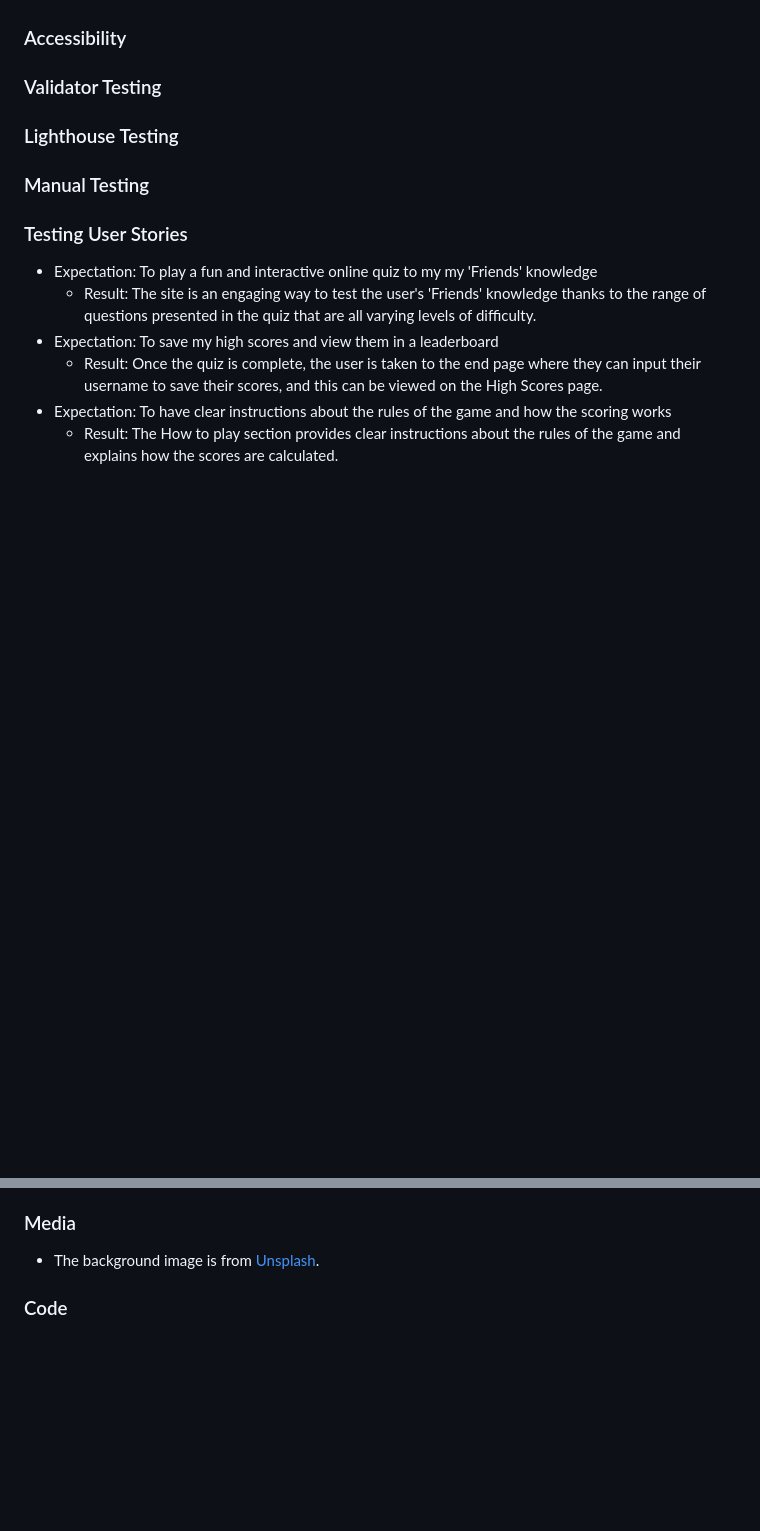
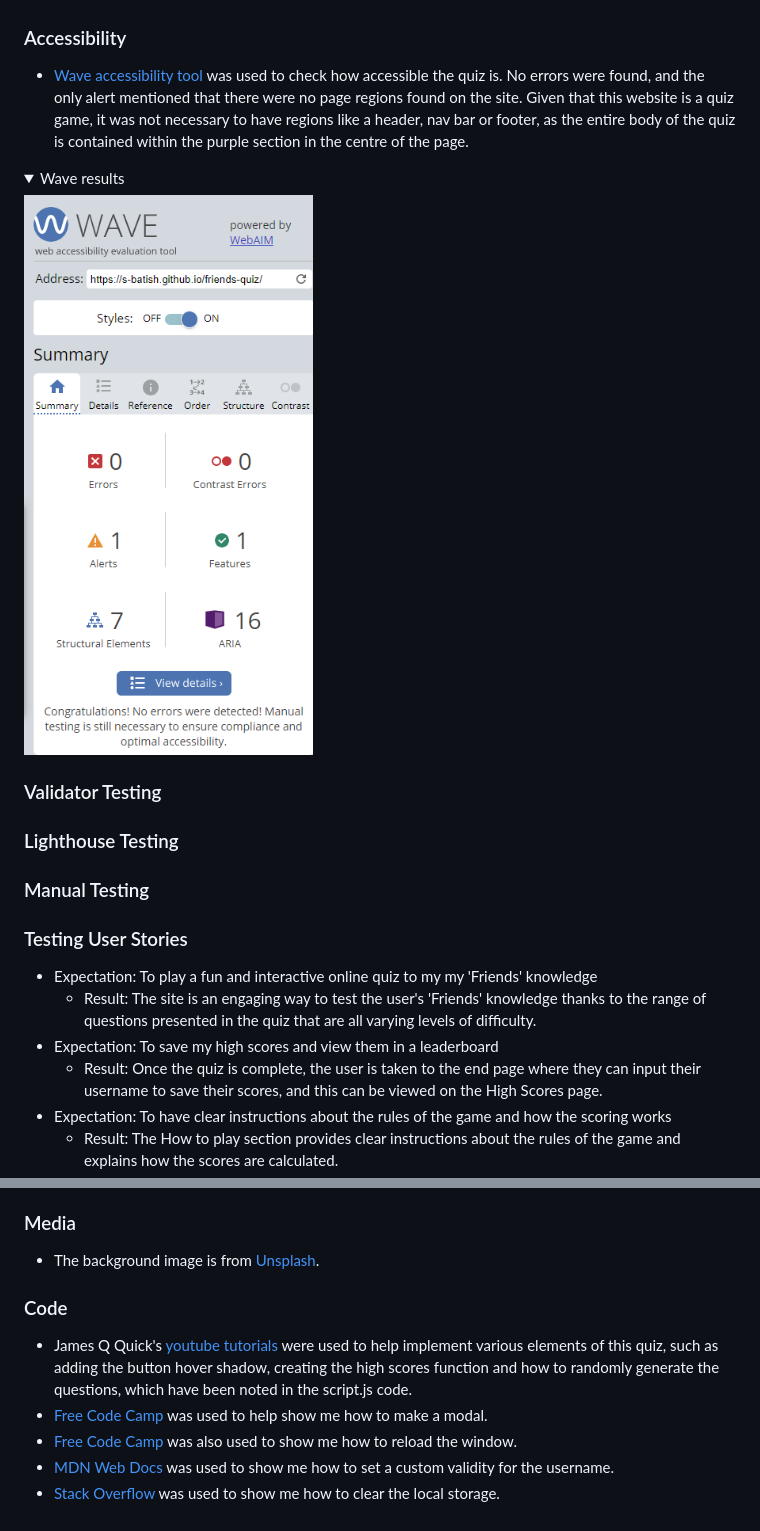
Before and after one commit to s-batish/friends-quiz, a Markdown page: README.md, 2 parts joined by grey strips. Drawn GitHub-style; pictures changed too: docs/testing/wave.png (added); folded sections open; blank space fills up the shorter version.

Commit message:
Add code credits and Wave to README

```diff
--- a/README.md
+++ b/README.md
@@ -213,6 +213,12 @@ This quiz has been designed to be both entertaining and easy to use, and as such
 - The website has been tested on Chrome, Edge and Firefox as well as on an iPhone 11, iPhone 13 mini, Samsung Galaxy S22, and iPad 6th Generation in order to check the responsiveness on different devices and different browsers.
 - Each section of the quiz was also tested on the [Responsive Design Checker website](https://responsivedesignchecker.com/), and on Chrome and Firefox developer tools, to ensure that the quiz is responsive on a range of mobile, tablet and desktop devices.
 ### Accessibility
+- [Wave accessibility tool](https://wave.webaim.org/) was used to check how accessible the quiz is. No errors were found, and the only alert mentioned that there were no page regions found on the site. Given that this website is a quiz game, it was not necessary to have regions like a header, nav bar or footer, as the entire body of the quiz is contained within the purple section in the centre of the page.
+<details><summary>Wave results</summary>
+
+![Wave results](docs/testing/wave.png)
+</details>
+
 ### Validator Testing
 ### Lighthouse Testing
 ### Manual Testing
@@ -253 +259,6 @@ The live link can be found here:
 ### Code
+- James Q Quick's [youtube tutorials](https://www.youtube.com/playlist?list=PLDlWc9AfQBfZIkdVaOQXi1tizJeNJipEx) were used to help implement various elements of this quiz, such as adding the button hover shadow, creating the high scores function and how to randomly generate the questions, which have been noted in the script.js code.
+- [Free Code Camp](https://www.freecodecamp.org/news/how-to-build-a-modal-with-javascript/) was used to help show me how to make a modal.
+- [Free Code Camp](https://www.freecodecamp.org/news/refresh-the-page-in-javascript-js-reload-window-tutorial/) was also used to show me how to reload the window.
+- [MDN Web Docs](https://developer.mozilla.org/en-US/docs/Web/API/HTMLObjectElement/setCustomValidity) was used to show me how to set a custom validity for the username.
+- [Stack Overflow](https://stackoverflow.com/questions/7667958/clearing-localstorage-in-javascript) was used to show me how to clear the local storage.
```
Also changed, not shown: other parts of README.md (+1 -1 lines).
